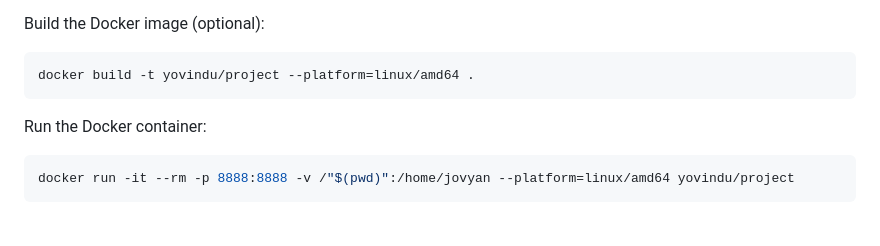
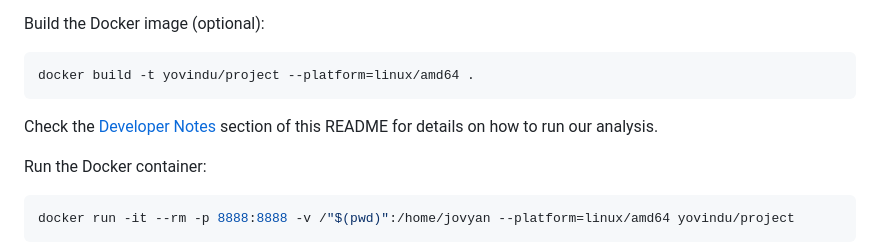
Before and after one commit to jjadeb/DSCI310_Group-12_Credit-Risk-Classification, a Markdown page: README.md, the part around the change. GitHub-like rendering; blank space fills up the shorter version.

Commit message:
Update README.md - add mention of developer notes to secondary Docker method

````diff
--- a/README.md
+++ b/README.md
@@ -57,6 +57,8 @@ Build the Docker image (optional):
 ```bash
 docker build -t yovindu/project --platform=linux/amd64 .
 ```
+
+Check the [Developer Notes](#developer-notes) section of this README for details on how to run our analysis.
 
 Run the Docker container:
 ```bash
````
